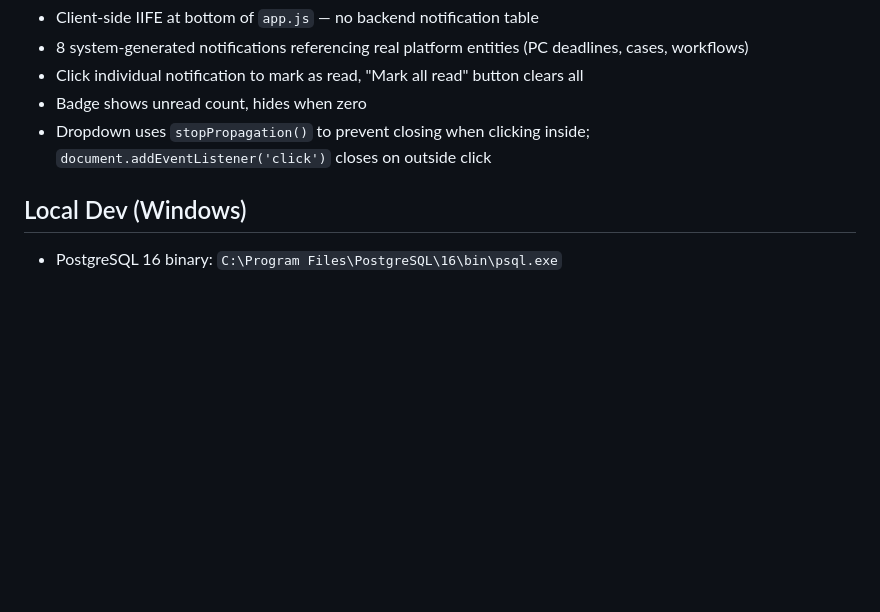
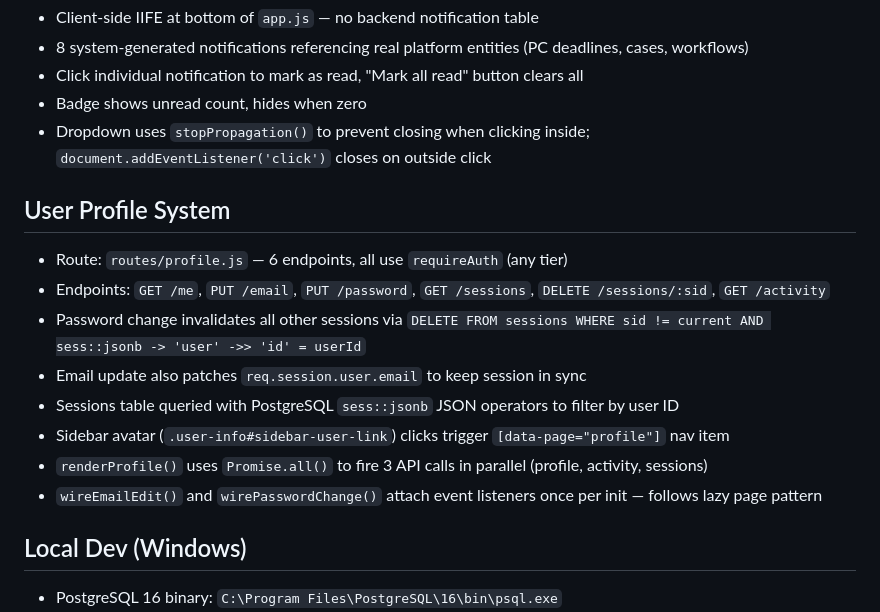
Before and after one commit to ezekielkenbrightai/ag-charter.com, a Markdown page: CLAUDE.md, the part around the change. GitHub-like rendering; blank space fills up the shorter version.

Commit message:
Document user profile system in CLAUDE.md
Co-Authored-By: Claude Opus 4.6 <noreply@anthropic.com>

```diff
--- a/CLAUDE.md
+++ b/CLAUDE.md
@@ -111,6 +111,16 @@ npm start                # Start server on PORT (default 3000)
 - Badge shows unread count, hides when zero
 - Dropdown uses `stopPropagation()` to prevent closing when clicking inside; `document.addEventListener('click')` closes on outside click
 
+## User Profile System
+- Route: `routes/profile.js` — 6 endpoints, all use `requireAuth` (any tier)
+- Endpoints: `GET /me`, `PUT /email`, `PUT /password`, `GET /sessions`, `DELETE /sessions/:sid`, `GET /activity`
+- Password change invalidates all other sessions via `DELETE FROM sessions WHERE sid != current AND sess::jsonb -> 'user' ->> 'id' = userId`
+- Email update also patches `req.session.user.email` to keep session in sync
+- Sessions table queried with PostgreSQL `sess::jsonb` JSON operators to filter by user ID
+- Sidebar avatar (`.user-info#sidebar-user-link`) clicks trigger `[data-page="profile"]` nav item
+- `renderProfile()` uses `Promise.all()` to fire 3 API calls in parallel (profile, activity, sessions)
+- `wireEmailEdit()` and `wirePasswordChange()` attach event listeners once per init — follows lazy page pattern
+
 ## Local Dev (Windows)
 - PostgreSQL 16 binary: `C:\Program Files\PostgreSQL\16\bin\psql.exe`
 - Local DB: `postgresql://postgres:postgres@localhost:5432/oag_kenya`
```
